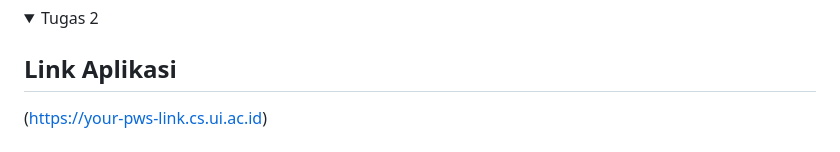
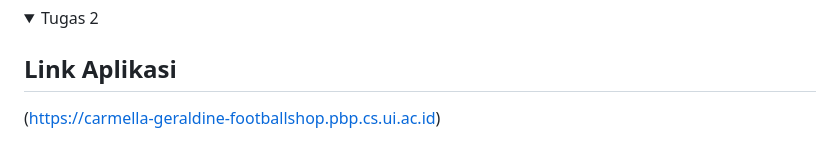
Before and after one commit to Carmella2006/football-shop, a Markdown page: README.md, the part around the change. GitHub-like rendering; folded sections open.

```diff
--- a/README.md
+++ b/README.md
@@ -2,7 +2,7 @@
 <summary>Tugas 2</summary>
 
 ## Link Aplikasi
-(https://your-pws-link.cs.ui.ac.id)
+(https://carmella-geraldine-footballshop.pbp.cs.ui.ac.id)
 
 ## 1. Jelaskan bagaimana cara kamu mengimplementasikan checklist di atas secara step-by-step (bukan hanya sekadar mengikuti tutorial).
 
```
